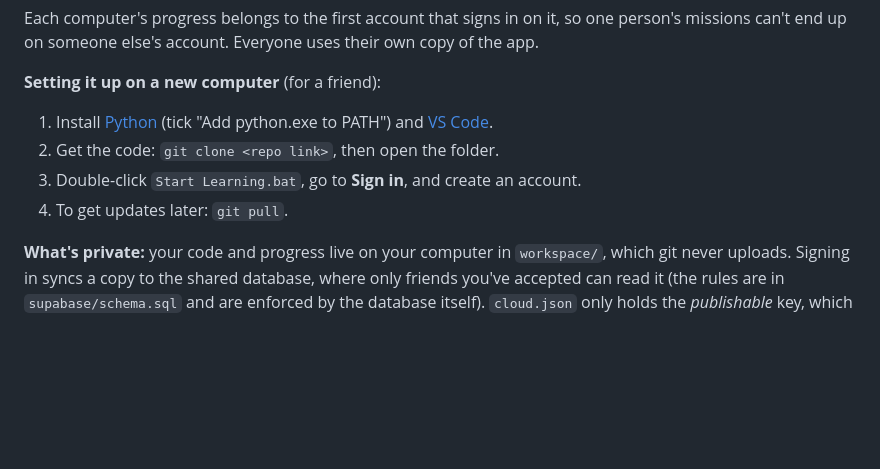
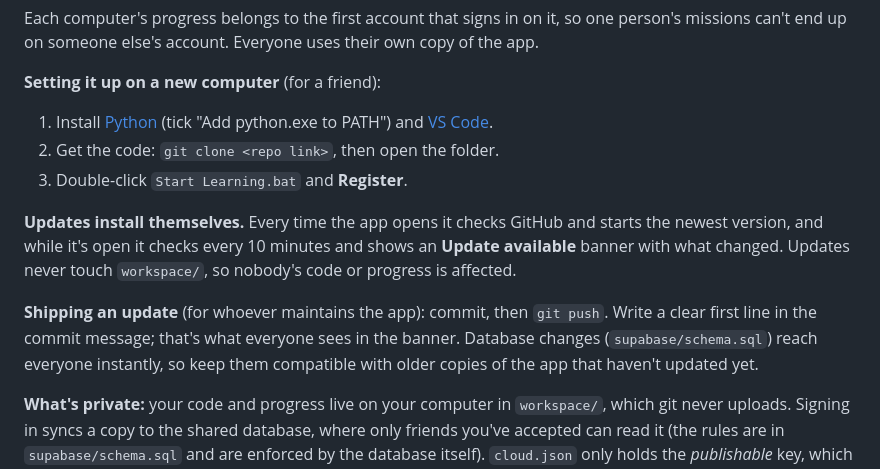
Before and after one commit to mrshr1mp/LearnSlashProgramming, a Markdown page: README.md, the part around the change. Rendered like a GitHub page; blank space fills up the shorter version.

Commit message:
README: explain auto-updates and how to ship one
Co-Authored-By: Claude Opus 5.5 <noreply@anthropic.com>

```diff
--- a/README.md
+++ b/README.md
@@ -24,8 +24,15 @@ end up on someone else's account. Everyone uses their own copy of the app.
 **Setting it up on a new computer** (for a friend):
 1. Install [Python](https://www.python.org/downloads/) (tick "Add python.exe to PATH") and [VS Code](https://code.visualstudio.com/).
 2. Get the code: `git clone <repo link>`, then open the folder.
-3. Double-click `Start Learning.bat`, go to **Sign in**, and create an account.
-4. To get updates later: `git pull`.
+3. Double-click `Start Learning.bat` and **Register**.
+
+**Updates install themselves.** Every time the app opens it checks GitHub and starts the newest version, and
+while it's open it checks every 10 minutes and shows an **Update available** banner with what changed.
+Updates never touch `workspace/`, so nobody's code or progress is affected.
+
+**Shipping an update** (for whoever maintains the app): commit, then `git push`. Write a clear first line in the
+commit message; that's what everyone sees in the banner. Database changes (`supabase/schema.sql`) reach
+everyone instantly, so keep them compatible with older copies of the app that haven't updated yet.
 
 **What's private:** your code and progress live on your computer in `workspace/`, which git never uploads.
 Signing in syncs a copy to the shared database, where only friends you've accepted can read it
```
